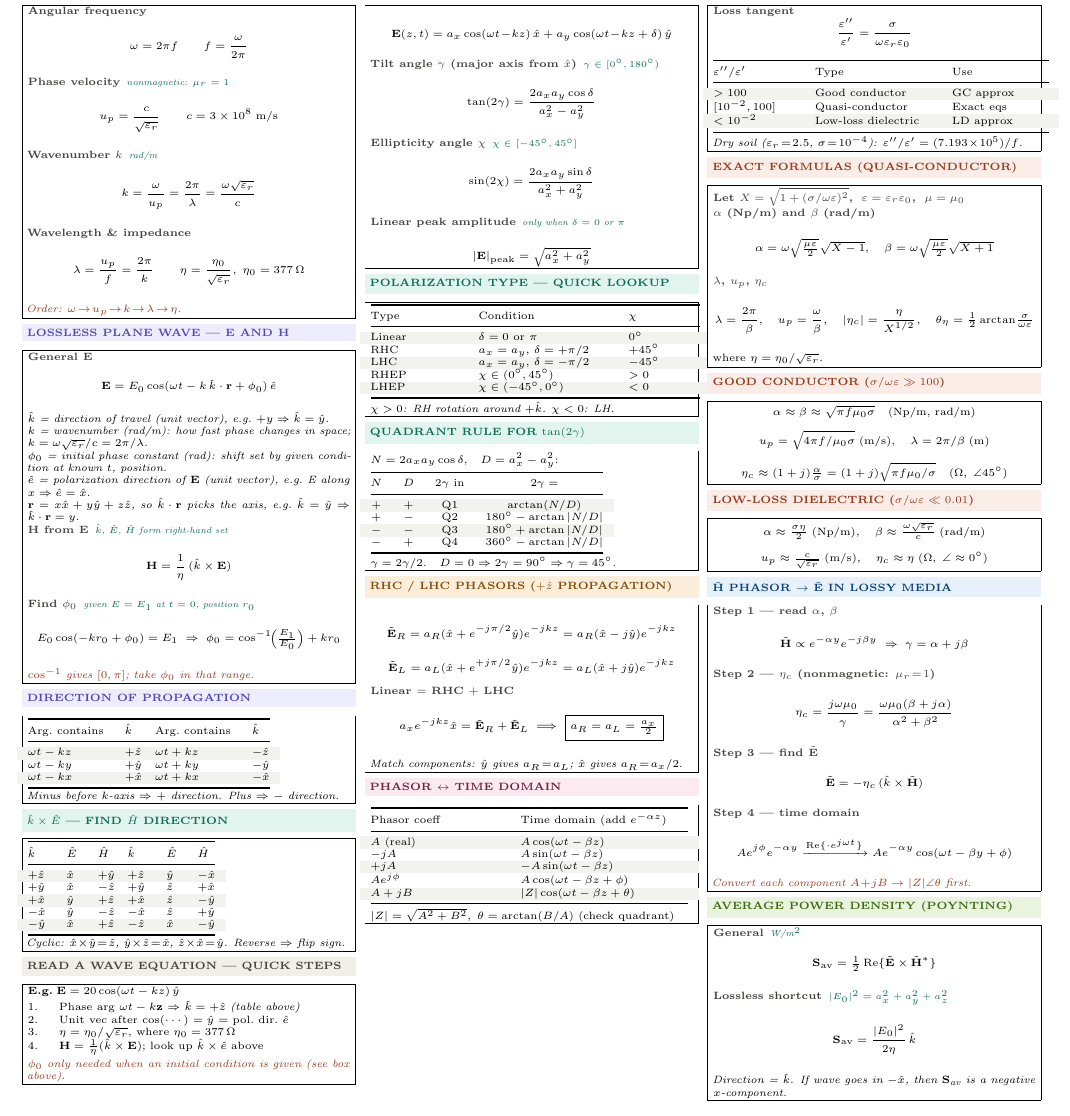
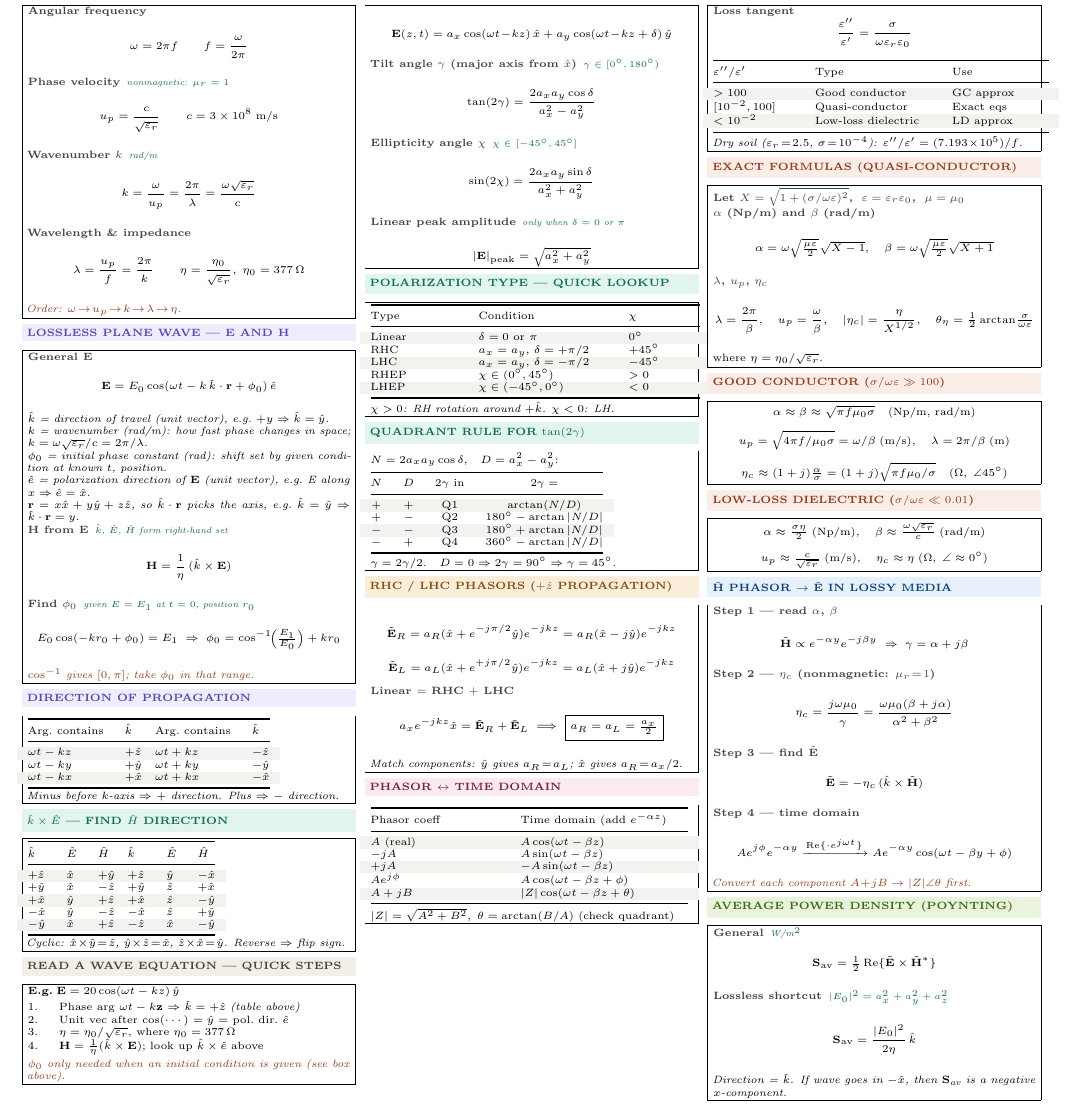
Before and after one commit to BaoPSU/ECE332-EMAG-II-Portland-State-University, a LaTeX document (Notes/ECE332_HW2_cheatsheet.tex): part of the page, cut so that both start at the same text. Compiled offline with pdfLaTeX.

Commit message:
Add w/B alternative to u_p in Good Conductor box

```diff
--- a/Notes/ECE332_HW2_cheatsheet.tex
+++ b/Notes/ECE332_HW2_cheatsheet.tex
@@ -243,7 +243,7 @@ where $\eta=\eta_0/\sqrt{\varepsilon_r}$.
 \shead{coralbg}{coral}{GOOD CONDUCTOR ($\sigma/\omega\varepsilon\gg 100$)}
 \begin{ebox}
 \[\alpha\approx\beta\approx\sqrt{\pi f\mu_0\sigma}\quad\text{(Np/m, rad/m)}\]
-\[u_p=\sqrt{4\pi f/\mu_0\sigma}\;\text{(m/s)},\quad\lambda=2\pi/\beta\;\text{(m)}\]
+\[u_p=\sqrt{4\pi f/\mu_0\sigma}=\omega/\beta\;\text{(m/s)},\quad\lambda=2\pi/\beta\;\text{(m)}\]
 \[\eta_c\approx(1+j)\tfrac{\alpha}{\sigma}=(1+j)\sqrt{\pi f\mu_0/\sigma}\quad(\Omega,\;\angle45^\circ)\]
 \end{ebox}
 
```
